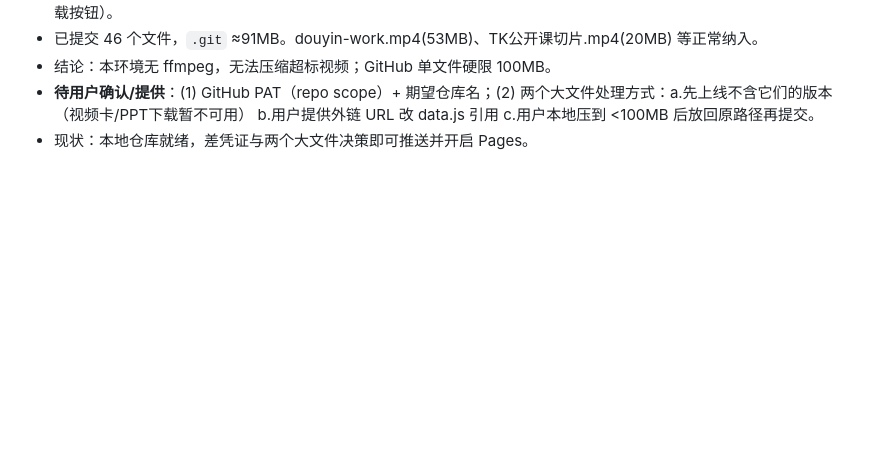
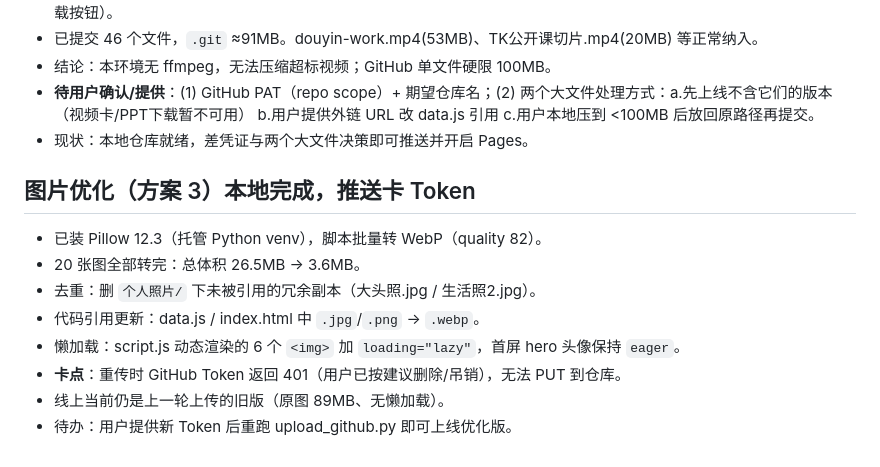
Before and after one commit to lushulin111/lushulin-site, a Markdown page: .workbuddy/memory/2026-08-01.md, the part around the change. GitHub-like rendering; blank space fills up the shorter version.

```diff
--- a/.workbuddy/memory/2026-08-01.md
+++ b/.workbuddy/memory/2026-08-01.md
@@ -27,3 +27,13 @@
 - 结论：本环境无 ffmpeg，无法压缩超标视频；GitHub 单文件硬限 100MB。
 - **待用户确认/提供**：(1) GitHub PAT（repo  scope）+ 期望仓库名；(2) 两个大文件处理方式：a.先上线不含它们的版本（视频卡/PPT下载暂不可用） b.用户提供外链 URL 改 data.js 引用 c.用户本地压到 <100MB 后放回原路径再提交。
 - 现状：本地仓库就绪，差凭证与两个大文件决策即可推送并开启 Pages。
+
+## 图片优化（方案 3）本地完成，推送卡 Token
+- 已装 Pillow 12.3（托管 Python venv），脚本批量转 WebP（quality 82）。
+- 20 张图全部转完：总体积 26.5MB → 3.6MB。
+- 去重：删 `个人照片/` 下未被引用的冗余副本（大头照.jpg / 生活照2.jpg）。
+- 代码引用更新：data.js / index.html 中 `.jpg`/`.png` → `.webp`。
+- 懒加载：script.js 动态渲染的 6 个 `<img>` 加 `loading="lazy"`，首屏 hero 头像保持 `eager`。
+- **卡点**：重传时 GitHub Token 返回 401（用户已按建议删除/吊销），无法 PUT 到仓库。
+- 线上当前仍是上一轮上传的旧版（原图 89MB、无懒加载）。
+- 待办：用户提供新 Token 后重跑 upload_github.py 即可上线优化版。
```
